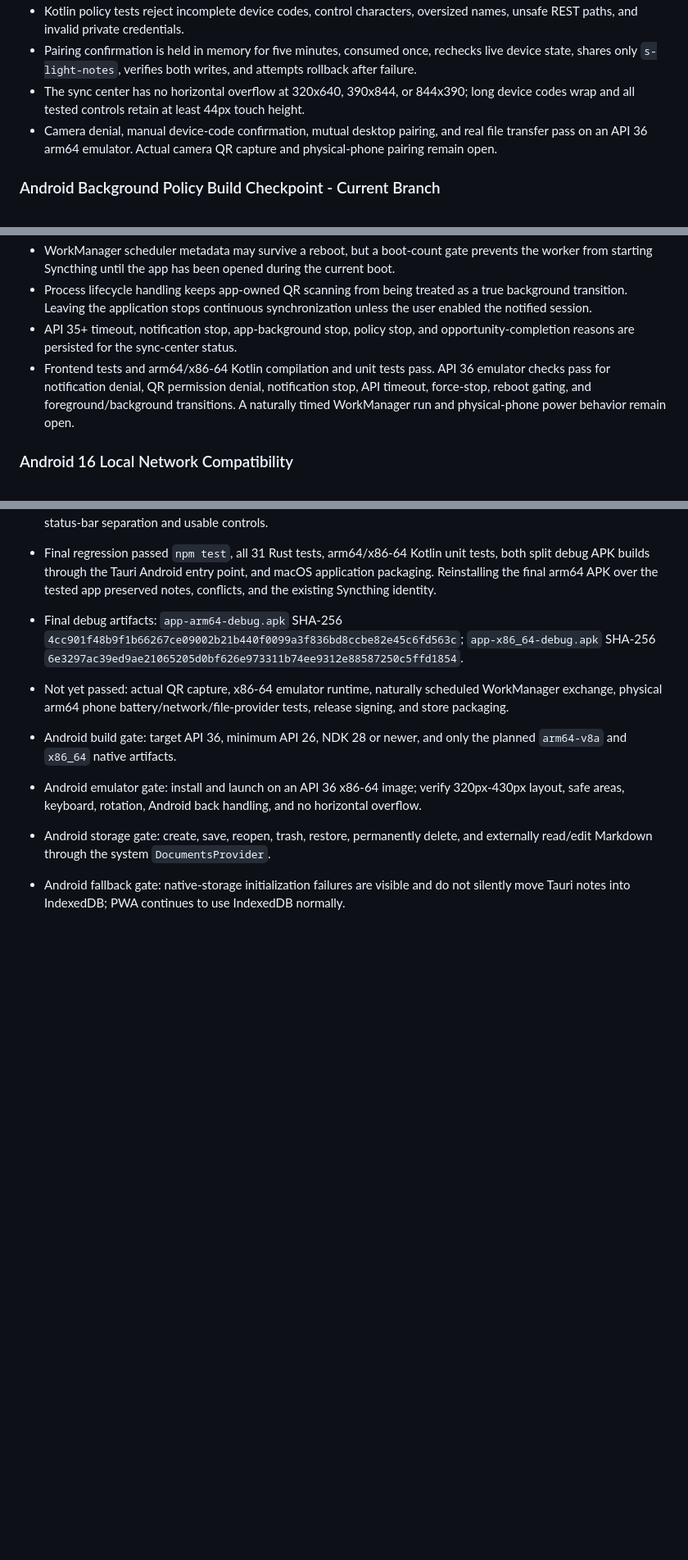
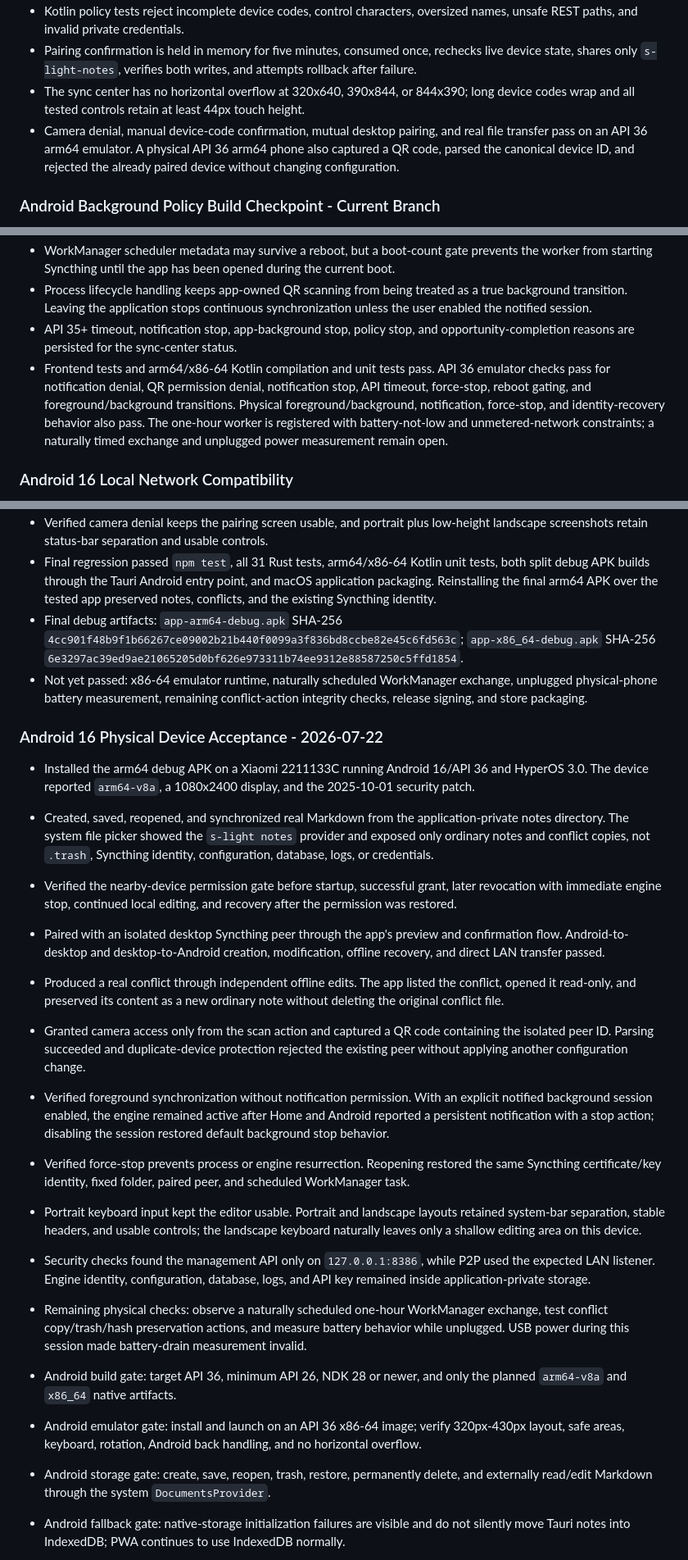
Before and after one commit to moercily/s-light-notes-v2, a Markdown page: docs/V2_TEST_PLAN.md, 3 parts joined by grey strips. Shown at 82% size. Drawn GitHub-style; blank space fills up the shorter version.

Commit message:
docs: record Android physical device acceptance

```diff
--- a/docs/V2_TEST_PLAN.md
+++ b/docs/V2_TEST_PLAN.md
@@ -198,7 +198,7 @@ Lifecycle validation passed on 2026-07-15: normal macOS Quit stopped both sideca
 - Kotlin policy tests reject incomplete device codes, control characters, oversized names, unsafe REST paths, and invalid private credentials.
 - Pairing confirmation is held in memory for five minutes, consumed once, rechecks live device state, shares only `s-light-notes`, verifies both writes, and attempts rollback after failure.
 - The sync center has no horizontal overflow at 320x640, 390x844, or 844x390; long device codes wrap and all tested controls retain at least 44px touch height.
-- Camera denial, manual device-code confirmation, mutual desktop pairing, and real file transfer pass on an API 36 arm64 emulator. Actual camera QR capture and physical-phone pairing remain open.
+- Camera denial, manual device-code confirmation, mutual desktop pairing, and real file transfer pass on an API 36 arm64 emulator. A physical API 36 arm64 phone also captured a QR code, parsed the canonical device ID, and rejected the already paired device without changing configuration.
 
 ### Android Background Policy Build Checkpoint - Current Branch
 
@@ -208,7 +208,7 @@ Lifecycle validation passed on 2026-07-15: normal macOS Quit stopped both sideca
 - WorkManager scheduler metadata may survive a reboot, but a boot-count gate prevents the worker from starting Syncthing until the app has been opened during the current boot.
 - Process lifecycle handling keeps app-owned QR scanning from being treated as a true background transition. Leaving the application stops continuous synchronization unless the user enabled the notified session.
 - API 35+ timeout, notification stop, app-background stop, policy stop, and opportunity-completion reasons are persisted for the sync-center status.
-- Frontend tests and arm64/x86-64 Kotlin compilation and unit tests pass. API 36 emulator checks pass for notification denial, QR permission denial, notification stop, API timeout, force-stop, reboot gating, and foreground/background transitions. A naturally timed WorkManager run and physical-phone power behavior remain open.
+- Frontend tests and arm64/x86-64 Kotlin compilation and unit tests pass. API 36 emulator checks pass for notification denial, QR permission denial, notification stop, API timeout, force-stop, reboot gating, and foreground/background transitions. Physical foreground/background, notification, force-stop, and identity-recovery behavior also pass. The one-hour worker is registered with battery-not-low and unmetered-network constraints; a naturally timed exchange and unplugged power measurement remain open.
 
 ### Android 16 Local Network Compatibility
 
@@ -239,7 +239,21 @@ Lifecycle validation passed on 2026-07-15: normal macOS Quit stopped both sideca
 - Verified camera denial keeps the pairing screen usable, and portrait plus low-height landscape screenshots retain status-bar separation and usable controls.
 - Final regression passed `npm test`, all 31 Rust tests, arm64/x86-64 Kotlin unit tests, both split debug APK builds through the Tauri Android entry point, and macOS application packaging. Reinstalling the final arm64 APK over the tested app preserved notes, conflicts, and the existing Syncthing identity.
 - Final debug artifacts: `app-arm64-debug.apk` SHA-256 `4cc901f48b9f1b66267ce09002b21b440f0099a3f836bd8ccbe82e45c6fd563c`; `app-x86_64-debug.apk` SHA-256 `6e3297ac39ed9ae21065205d0bf626e973311b74ee9312e88587250c5ffd1854`.
-- Not yet passed: actual QR capture, x86-64 emulator runtime, naturally scheduled WorkManager exchange, physical arm64 phone battery/network/file-provider tests, release signing, and store packaging.
+- Not yet passed: x86-64 emulator runtime, naturally scheduled WorkManager exchange, unplugged physical-phone battery measurement, remaining conflict-action integrity checks, release signing, and store packaging.
+
+### Android 16 Physical Device Acceptance - 2026-07-22
+
+- Installed the arm64 debug APK on a Xiaomi 2211133C running Android 16/API 36 and HyperOS 3.0. The device reported `arm64-v8a`, a 1080x2400 display, and the 2025-10-01 security patch.
+- Created, saved, reopened, and synchronized real Markdown from the application-private notes directory. The system file picker showed the `s-light notes` provider and exposed only ordinary notes and conflict copies, not `.trash`, Syncthing identity, configuration, database, logs, or credentials.
+- Verified the nearby-device permission gate before startup, successful grant, later revocation with immediate engine stop, continued local editing, and recovery after the permission was restored.
+- Paired with an isolated desktop Syncthing peer through the app's preview and confirmation flow. Android-to-desktop and desktop-to-Android creation, modification, offline recovery, and direct LAN transfer passed.
+- Produced a real conflict through independent offline edits. The app listed the conflict, opened it read-only, and preserved its content as a new ordinary note without deleting the original conflict file.
+- Granted camera access only from the scan action and captured a QR code containing the isolated peer ID. Parsing succeeded and duplicate-device protection rejected the existing peer without applying another configuration change.
+- Verified foreground synchronization without notification permission. With an explicit notified background session enabled, the engine remained active after Home and Android reported a persistent notification with a stop action; disabling the session restored default background stop behavior.
+- Verified force-stop prevents process or engine resurrection. Reopening restored the same Syncthing certificate/key identity, fixed folder, paired peer, and scheduled WorkManager task.
+- Portrait keyboard input kept the editor usable. Portrait and landscape layouts retained system-bar separation, stable headers, and usable controls; the landscape keyboard naturally leaves only a shallow editing area on this device.
+- Security checks found the management API only on `127.0.0.1:8386`, while P2P used the expected LAN listener. Engine identity, configuration, database, logs, and API key remained inside application-private storage.
+- Remaining physical checks: observe a naturally scheduled one-hour WorkManager exchange, test conflict copy/trash/hash preservation actions, and measure battery behavior while unplugged. USB power during this session made battery-drain measurement invalid.
 
 - Android build gate: target API 36, minimum API 26, NDK 28 or newer, and only the planned `arm64-v8a` and `x86_64` native artifacts.
 - Android emulator gate: install and launch on an API 36 x86-64 image; verify 320px-430px layout, safe areas, keyboard, rotation, Android back handling, and no horizontal overflow.
```
Also changed, not shown: docs/V2_DEVELOPMENT_PLAN.md (+5 -3 lines), docs/V2_SYNC_ARCHITECTURE.md (+1 -1 lines).
